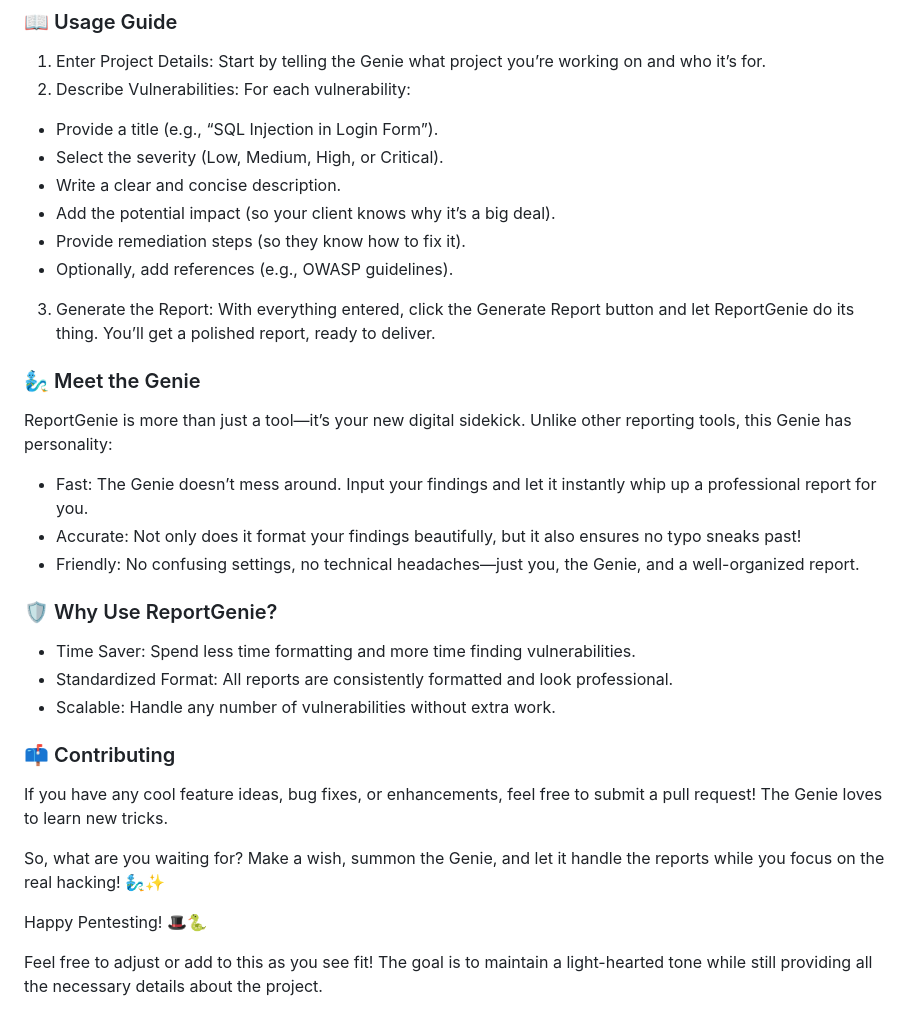
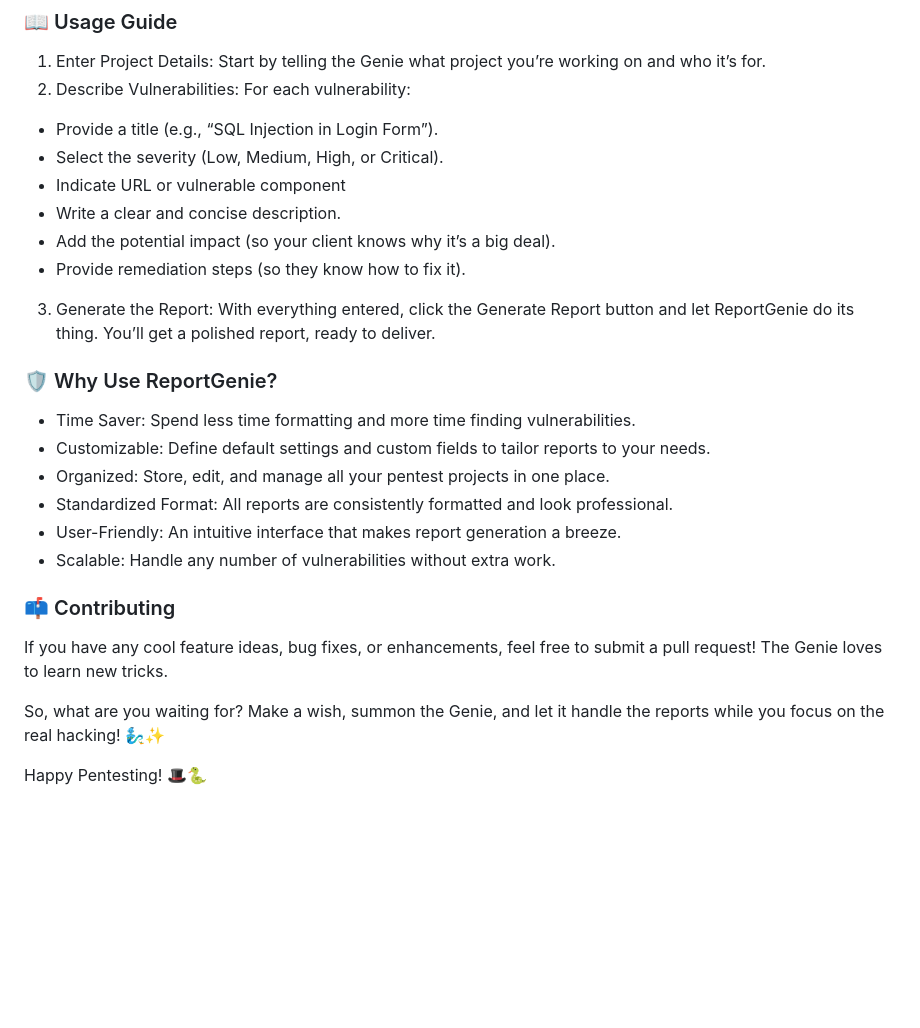
Before and after one commit to vuusale/ReportGenie, a Markdown page: README.md, the part around one of its changes. Rendered like a GitHub page; blank space fills up the shorter version.

```diff
--- a/README.md
+++ b/README.md
@@ -64,24 +68,19 @@ Now you’re ready to enter your findings and let the Genie do the rest!
 2. Describe Vulnerabilities: For each vulnerability:
   - Provide a title (e.g., “SQL Injection in Login Form”).
   - Select the severity (Low, Medium, High, or Critical).
+  - Indicate URL or vulnerable component
   - Write a clear and concise description.
   - Add the potential impact (so your client knows why it’s a big deal).
   - Provide remediation steps (so they know how to fix it).
-  -  Optionally, add references (e.g., OWASP guidelines).
 3. Generate the Report: With everything entered, click the Generate Report button and let ReportGenie do its thing. You’ll get a polished report, ready to deliver.
-
-### 🧞‍♂️ Meet the Genie
-
-ReportGenie is more than just a tool—it’s your new digital sidekick. Unlike other reporting tools, this Genie has personality:
-
-- Fast: The Genie doesn’t mess around. Input your findings and let it instantly whip up a professional report for you.
-- Accurate: Not only does it format your findings beautifully, but it also ensures no typo sneaks past!
-- Friendly: No confusing settings, no technical headaches—just you, the Genie, and a well-organized report.
 
 ### 🛡️ Why Use ReportGenie?
 
 - Time Saver: Spend less time formatting and more time finding vulnerabilities.
+- Customizable: Define default settings and custom fields to tailor reports to your needs.
+- Organized: Store, edit, and manage all your pentest projects in one place.
 - Standardized Format: All reports are consistently formatted and look professional.
+- User-Friendly: An intuitive interface that makes report generation a breeze.
 - Scalable: Handle any number of vulnerabilities without extra work.
 
 ### 📫 Contributing
@@ -91,5 +90,3 @@ If you have any cool feature ideas, bug fixes, or enhancements, feel free to sub
 So, what are you waiting for? Make a wish, summon the Genie, and let it handle the reports while you focus on the real hacking! 🧞‍♂️✨
 
 Happy Pentesting! 🎩🐍
-
-Feel free to adjust or add to this as you see fit! The goal is to maintain a light-hearted tone while still providing all the necessary details about the project.
```
Also changed, not shown: other parts of README.md (+15 -11 lines).
